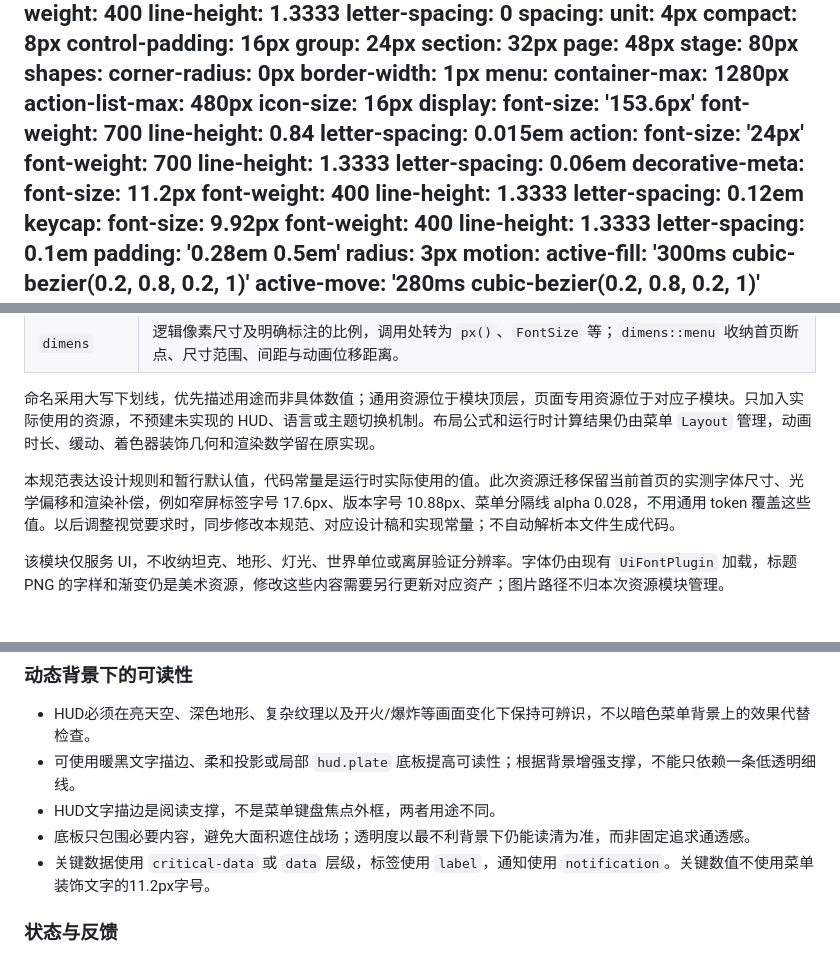
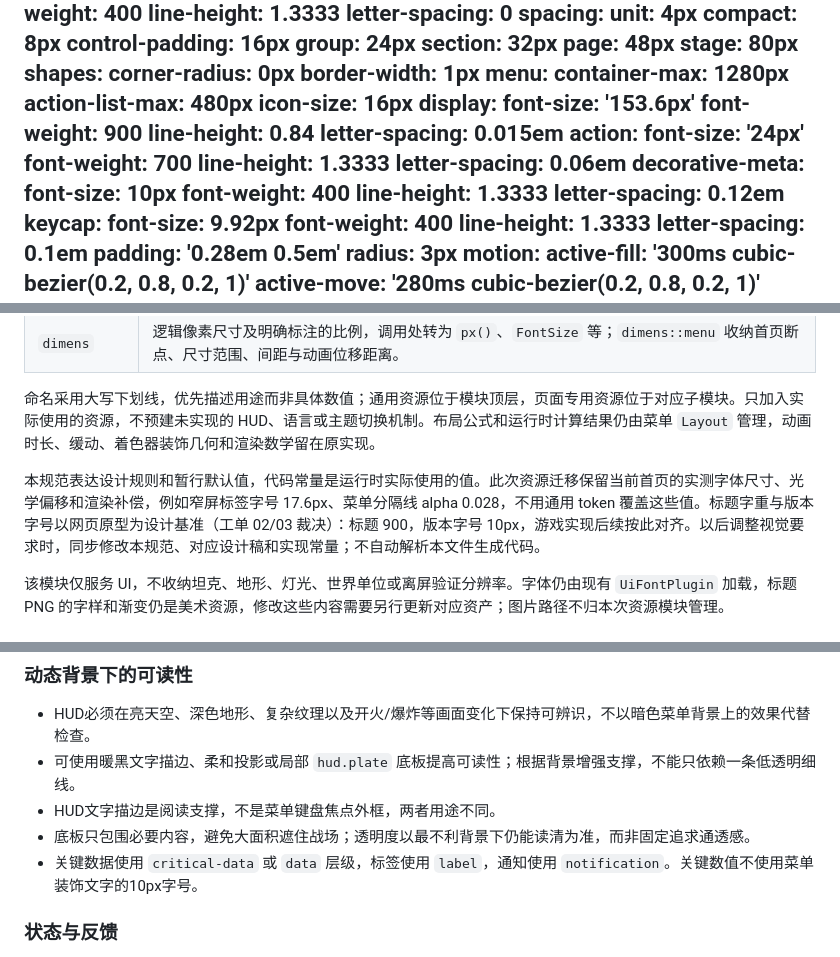
Before and after one commit to kapaseker/Tanker, a Markdown page: design.md, 3 parts joined by grey strips. Drawn GitHub-style.

Commit message:
docs: design.md 标题字重与版本字号对齐网页原型（工单 03）
Co-Authored-By: Claude Sonnet 4.6 noreply@anthropic.com

```diff
--- a/design.md
+++ b/design.md
@@ -60,7 +60,7 @@ menu:
   icon-size: 16px
   display:
     font-size: '153.6px'
-    font-weight: 700
+    font-weight: 900
     line-height: 0.84
     letter-spacing: 0.015em
   action:
@@ -69,7 +69,7 @@ menu:
     line-height: 1.3333
     letter-spacing: 0.06em
   decorative-meta:
-    font-size: 11.2px
+    font-size: 10px
     font-weight: 400
     line-height: 1.3333
     letter-spacing: 0.12em
@@ -140,7 +140,7 @@ hud:
 
 命名采用大写下划线，优先描述用途而非具体数值；通用资源位于模块顶层，页面专用资源位于对应子模块。只加入实际使用的资源，不预建未实现的 HUD、语言或主题切换机制。布局公式和运行时计算结果仍由菜单 `Layout` 管理，动画时长、缓动、着色器装饰几何和渲染数学留在原实现。
 
-本规范表达设计规则和暂行默认值，代码常量是运行时实际使用的值。此次资源迁移保留当前首页的实测字体尺寸、光学偏移和渲染补偿，例如窄屏标签字号 17.6px、版本字号 10.88px、菜单分隔线 alpha 0.028，不用通用 token 覆盖这些值。以后调整视觉要求时，同步修改本规范、对应设计稿和实现常量；不自动解析本文件生成代码。
+本规范表达设计规则和暂行默认值，代码常量是运行时实际使用的值。此次资源迁移保留当前首页的实测字体尺寸、光学偏移和渲染补偿，例如窄屏标签字号 17.6px、菜单分隔线 alpha 0.028，不用通用 token 覆盖这些值。标题字重与版本字号以网页原型为设计基准（工单 02/03 裁决）：标题 900，版本字号 10px，游戏实现后续按此对齐。以后调整视觉要求时，同步修改本规范、对应设计稿和实现常量；不自动解析本文件生成代码。
 
 该模块仅服务 UI，不收纳坦克、地形、灯光、世界单位或离屏验证分辨率。字体仍由现有 `UiFontPlugin` 加载，标题 PNG 的字样和渐变仍是美术资源，修改这些内容需要另行更新对应资产；图片路径不归本次资源模块管理。
 
@@ -262,7 +262,7 @@ hud:
 - 可使用暖黑文字描边、柔和投影或局部 `hud.plate` 底板提高可读性；根据背景增强支撑，不能只依赖一条低透明细线。
 - HUD文字描边是阅读支撑，不是菜单键盘焦点外框，两者用途不同。
 - 底板只包围必要内容，避免大面积遮住战场；透明度以最不利背景下仍能读清为准，而非固定追求通透感。
-- 关键数据使用 `critical-data` 或 `data` 层级，标签使用 `label`，通知使用 `notification`。关键数值不使用菜单装饰文字的11.2px字号。
+- 关键数据使用 `critical-data` 或 `data` 层级，标签使用 `label`，通知使用 `notification`。关键数值不使用菜单装饰文字的10px字号。
 
 ### 状态与反馈
 
```
Also changed, not shown: 1 other file.
